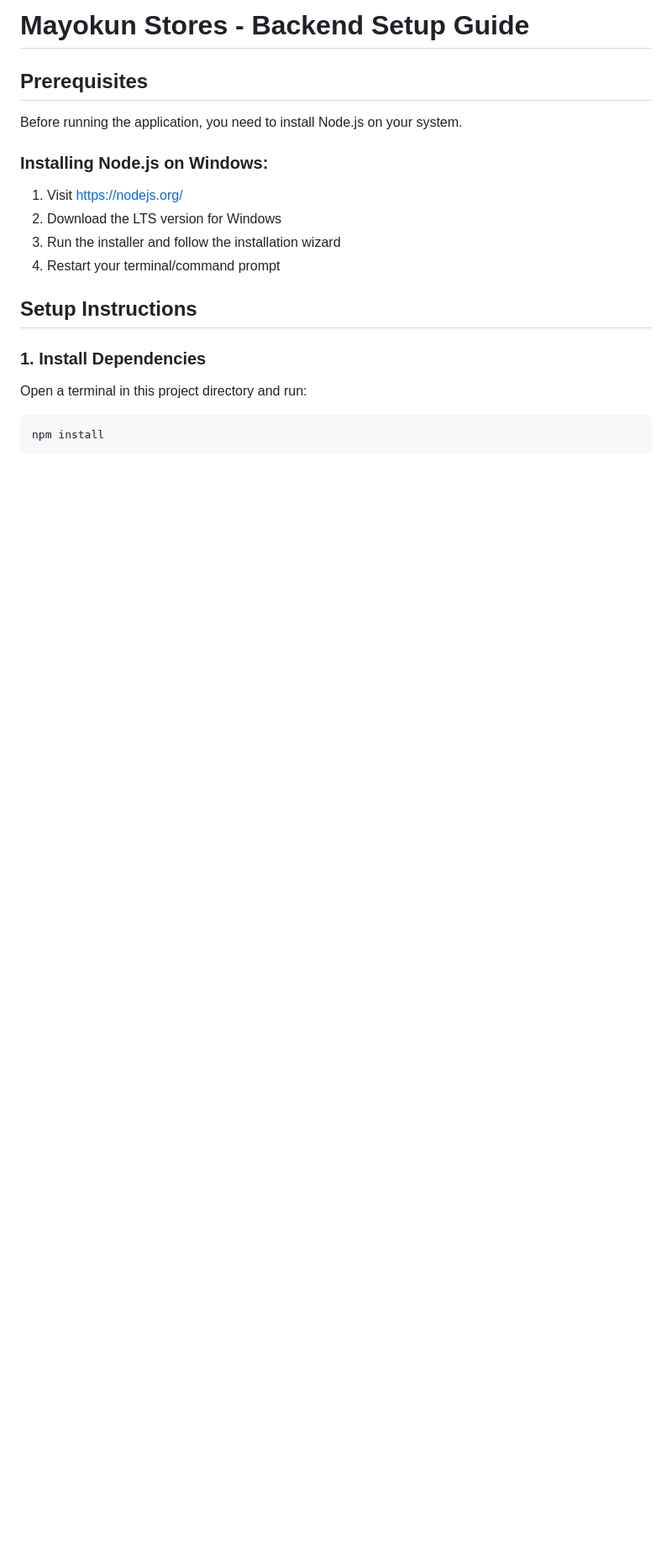
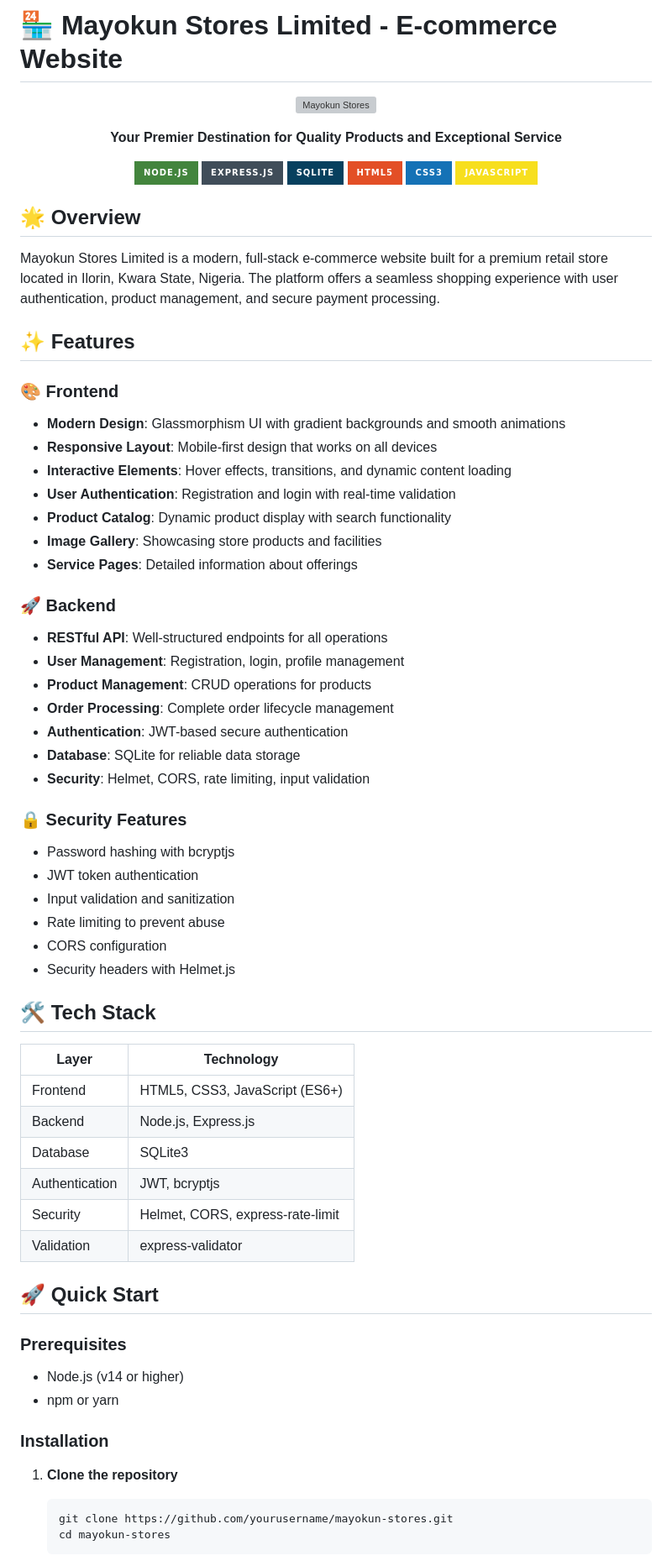
Before and after one commit to JoshuaWX/Mayorkun_Stores, a Markdown page: README.md, the part around the change printed below. Shown: that part at 84% size. GitHub-like rendering; badges without logos; blank space fills up the shorter version; grey boxes are pictures that could not be loaded.

````diff
--- a/README.md
+++ b/README.md
@@ -1,17 +1,74 @@
-# Mayokun Stores - Backend Setup Guide
+# 🏪 Mayokun Stores Limited - E-commerce Website
 
-## Prerequisites
-Before running the application, you need to install Node.js on your system.
+<div align="center">
 
-### Installing Node.js on Windows:
-1. Visit https://nodejs.org/
-2. Download the LTS version for Windows
-3. Run the installer and follow the installation wizard
-4. Restart your terminal/command prompt
+![Mayokun Stores](https://images.unsplash.com/photo-1556742049-0cfed4f6a45d?ixlib=rb-4.0.3&auto=format&fit=crop&w=800&q=80)
 
-## Setup Instructions
+**Your Premier Destination for Quality Products and Exceptional Service**
 
-### 1. Install Dependencies
-Open a terminal in this project directory and run:
-```bash
-npm install
+[![Node.js](https://img.shields.io/badge/Node.js-43853D?style=for-the-badge&logo=node.js&logoColor=white)](https://nodejs.org/)
+[![Express.js](https://img.shields.io/badge/Express.js-404D59?style=for-the-badge)](https://expressjs.com/)
+[![SQLite](https://img.shields.io/badge/SQLite-07405E?style=for-the-badge&logo=sqlite&logoColor=white)](https://sqlite.org/)
+[![HTML5](https://img.shields.io/badge/HTML5-E34F26?style=for-the-badge&logo=html5&logoColor=white)](https://developer.mozilla.org/en-US/docs/Web/HTML)
+[![CSS3](https://img.shields.io/badge/CSS3-1572B6?style=for-the-badge&logo=css3&logoColor=white)](https://developer.mozilla.org/en-US/docs/Web/CSS)
+[![JavaScript](https://img.shields.io/badge/JavaScript-F7DF1E?style=for-the-badge&logo=javascript&logoColor=black)](https://developer.mozilla.org/en-US/docs/Web/JavaScript)
+
+</div>
+
+## 🌟 Overview
+
+Mayokun Stores Limited is a modern, full-stack e-commerce website built for a premium retail store located in Ilorin, Kwara State, Nigeria. The platform offers a seamless shopping experience with user authentication, product management, and secure payment processing.
+
+## ✨ Features
+
+### 🎨 Frontend
+- **Modern Design**: Glassmorphism UI with gradient backgrounds and smooth animations
+- **Responsive Layout**: Mobile-first design that works on all devices
+- **Interactive Elements**: Hover effects, transitions, and dynamic content loading
+- **User Authentication**: Registration and login with real-time validation
+- **Product Catalog**: Dynamic product display with search functionality
+- **Image Gallery**: Showcasing store products and facilities
+- **Service Pages**: Detailed information about offerings
+
+### 🚀 Backend
+- **RESTful API**: Well-structured endpoints for all operations
+- **User Management**: Registration, login, profile management
+- **Product Management**: CRUD operations for products
+- **Order Processing**: Complete order lifecycle management
+- **Authentication**: JWT-based secure authentication
+- **Database**: SQLite for reliable data storage
+- **Security**: Helmet, CORS, rate limiting, input validation
+
+### 🔒 Security Features
+- Password hashing with bcryptjs
+- JWT token authentication
+- Input validation and sanitization
+- Rate limiting to prevent abuse
+- CORS configuration
+- Security headers with Helmet.js
+
+## 🛠️ Tech Stack
+
+| Layer | Technology |
+|-------|------------|
+| Frontend | HTML5, CSS3, JavaScript (ES6+) |
+| Backend | Node.js, Express.js |
+| Database | SQLite3 |
+| Authentication | JWT, bcryptjs |
+| Security | Helmet, CORS, express-rate-limit |
+| Validation | express-validator |
+
+## 🚀 Quick Start
+
+### Prerequisites
+- Node.js (v14 or higher)
+- npm or yarn
+
+### Installation
+
+1. **Clone the repository**
+   ```bash
+   git clone https://github.com/yourusername/mayokun-stores.git
+   cd mayokun-stores
+   ```
+
````
Also changed, not shown: other parts of README.md (+124 -91 lines).
